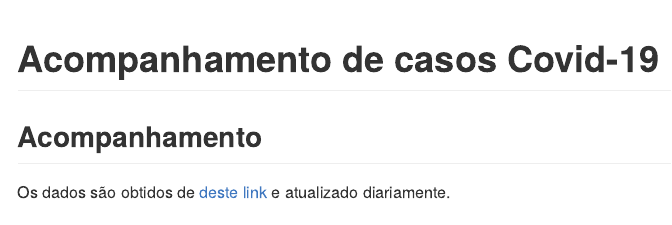
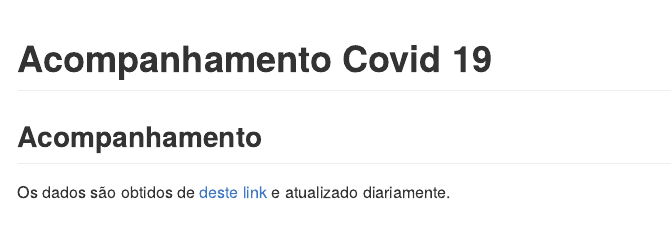
Before and after one commit to dpavancini/covid19, an R Markdown document (README.Rmd): the page in a window 1100 px wide, from its top. Rendered offline with R 4.5, knitr and Pandoc, with nearby package versions; some code elsewhere in the file could not run offline.

Commit message:
Mudei nome do markdown para renderizar

```diff
--- a/Acompanhamento Covid19.Rmd
+++ b/README.Rmd
@@ -1,5 +1,5 @@
 ---
-title: "Acompanhamento de casos Covid-19"
+title: "Acompanhamento Covid 19"
 output: github_document
 ---
 
```
Also changed, not shown: README.md, 6 other files.
